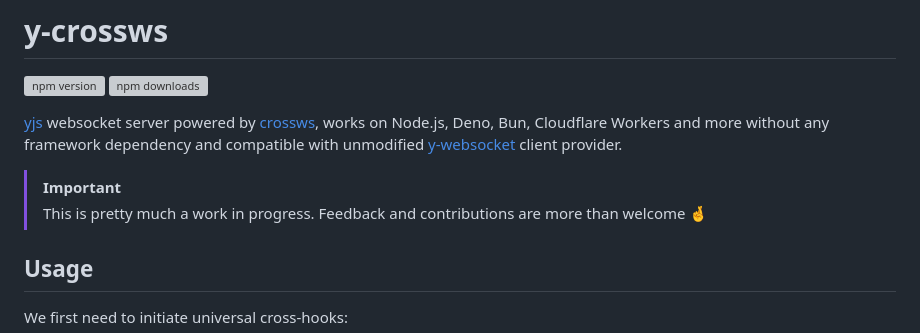
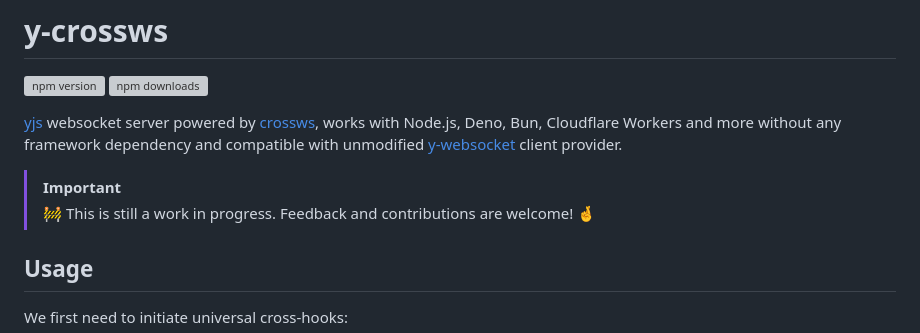
Before and after one commit to pi0/y-crossws, a Markdown page: README.md, the part around the change printed below. GitHub-like rendering; grey boxes are pictures that could not be loaded.

Commit message:
chore: update readme

```diff
--- a/README.md
+++ b/README.md
@@ -7,10 +7,10 @@
 
 <!-- /automd -->
 
-[yjs](https://docs.yjs.dev/) websocket server powered by [crossws](https://crossws.unjs.io/), works on Node.js, Deno, Bun, Cloudflare Workers and more without any framework dependency and compatible with unmodified [y-websocket](https://github.com/yjs/y-websocket) client provider.
+[yjs](https://docs.yjs.dev/) websocket server powered by [crossws](https://crossws.unjs.io/), works with Node.js, Deno, Bun, Cloudflare Workers and more without any framework dependency and compatible with unmodified [y-websocket](https://github.com/yjs/y-websocket) client provider.
 
 > [!IMPORTANT]
-> This is pretty much a work in progress. Feedback and contributions are more than welcome 🤞
+> 🚧 This is still a work in progress. Feedback and contributions are welcome! 🤞
 
 ## Usage
 
```
Also changed, not shown: other parts of README.md (+1 -1 lines).
